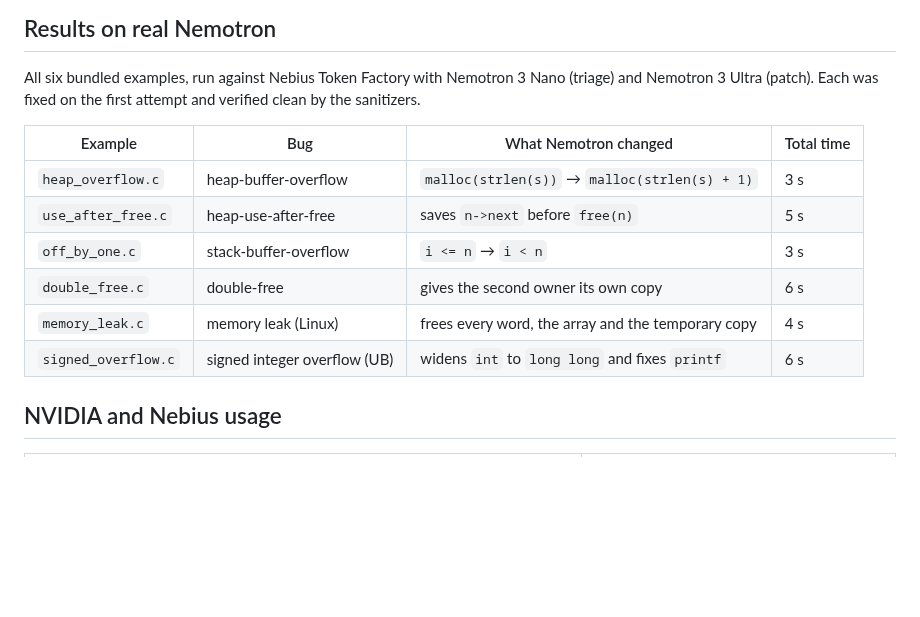
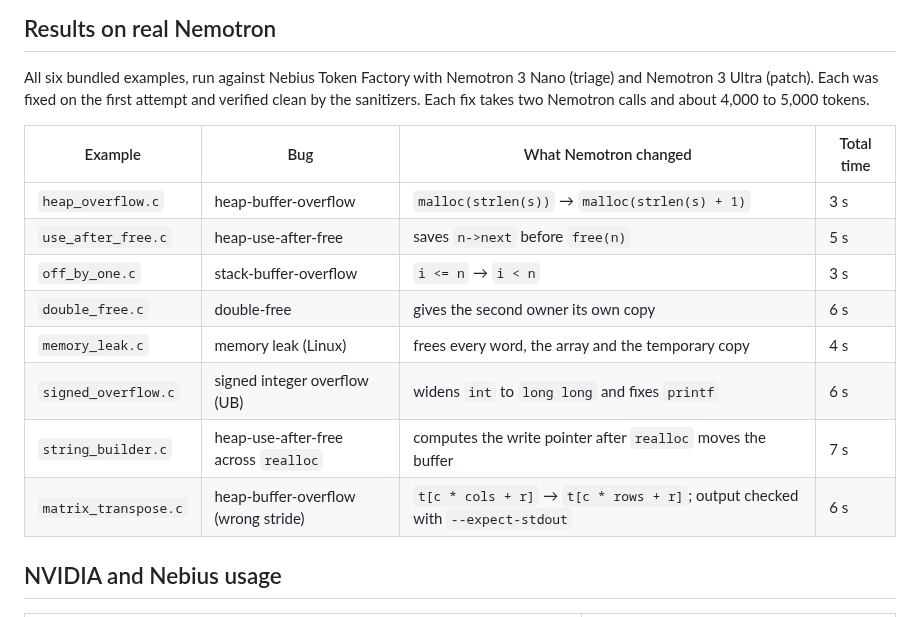
Before and after one commit to Blop77/SegSense, a Markdown page: README.md, the part around one of its changes. Drawn GitHub-style; blank space fills up the shorter version.

```diff
--- a/README.md
+++ b/README.md
@@ -57,6 +64,7 @@ clean. The model's claim alone is not enough.
 
 All six bundled examples, run against Nebius Token Factory with Nemotron 3 Nano (triage) and
 Nemotron 3 Ultra (patch). Each was fixed on the first attempt and verified clean by the sanitizers.
+Each fix takes two Nemotron calls and about 4,000 to 5,000 tokens.
 
 | Example | Bug | What Nemotron changed | Total time |
 |---|---|---|---|
@@ -66,6 +74,8 @@ Nemotron 3 Ultra (patch). Each was fixed on the first attempt and verified clean
 | `double_free.c` | double-free | gives the second owner its own copy | 6 s |
 | `memory_leak.c` | memory leak (Linux) | frees every word, the array and the temporary copy | 4 s |
 | `signed_overflow.c` | signed integer overflow (UB) | widens `int` to `long long` and fixes `printf` | 6 s |
+| `string_builder.c` | heap-use-after-free across `realloc` | computes the write pointer after `realloc` moves the buffer | 7 s |
+| `matrix_transpose.c` | heap-buffer-overflow (wrong stride) | `t[c * cols + r]` → `t[c * rows + r]`; output checked with `--expect-stdout` | 6 s |
 
 ## NVIDIA and Nebius usage
 
```
Also changed, not shown: other parts of README.md (+13 -1 lines), SUBMISSION.md (added, +165 -0 lines), docs/demo.png (added), 9 other files.
